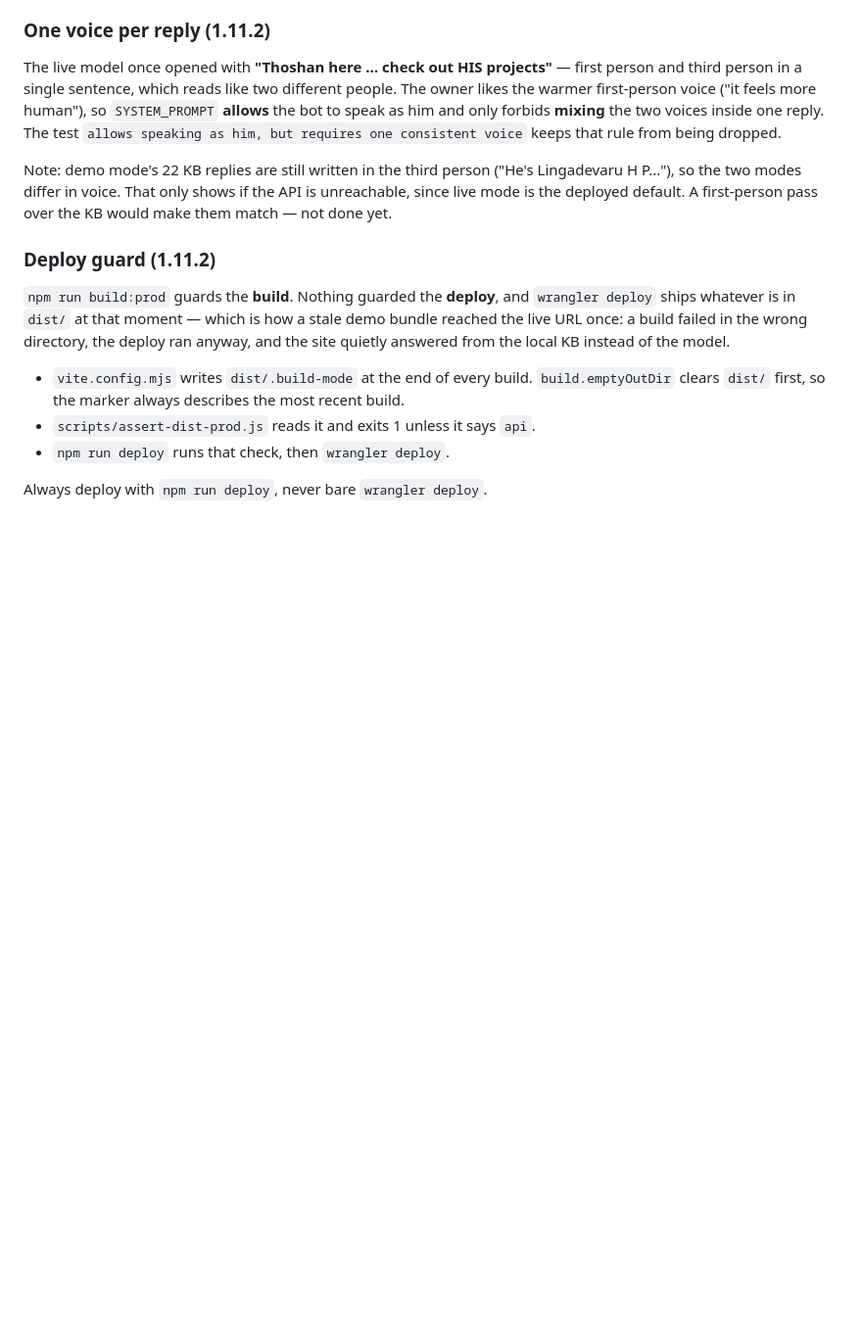
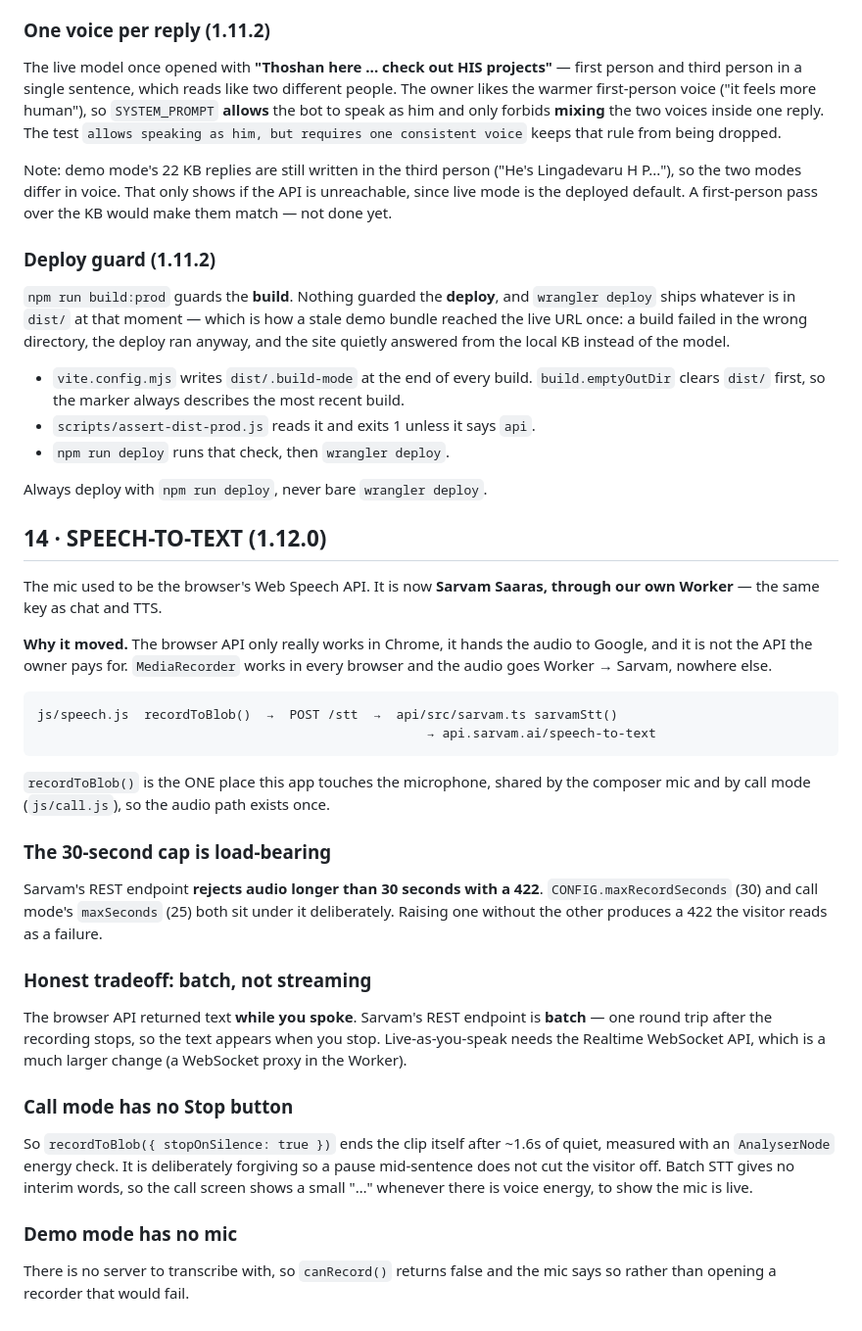
Before and after one commit to lingadevaru-hp/chatt-app, a Markdown page: docs/PRODUCTION.md, the part around the change. Shown at 98% size. GitHub-like rendering; blank space fills up the shorter version.

Commit message:
docs: section 14 — speech-to-text, the 30s cap and the batch tradeoff

````diff
--- a/docs/PRODUCTION.md
+++ b/docs/PRODUCTION.md
@@ -366,3 +366,47 @@ KB instead of the model.
 - `npm run deploy` runs that check, then `wrangler deploy`.
 
 Always deploy with `npm run deploy`, never bare `wrangler deploy`.
+
+## 14 · SPEECH-TO-TEXT (1.12.0)
+
+The mic used to be the browser's Web Speech API. It is now **Sarvam Saaras,
+through our own Worker** — the same key as chat and TTS.
+
+**Why it moved.** The browser API only really works in Chrome, it hands the
+audio to Google, and it is not the API the owner pays for. `MediaRecorder`
+works in every browser and the audio goes Worker → Sarvam, nowhere else.
+
+```
+js/speech.js  recordToBlob()  →  POST /stt  →  api/src/sarvam.ts sarvamStt()
+                                                   → api.sarvam.ai/speech-to-text
+```
+
+`recordToBlob()` is the ONE place this app touches the microphone, shared by
+the composer mic and by call mode (`js/call.js`), so the audio path exists once.
+
+### The 30-second cap is load-bearing
+
+Sarvam's REST endpoint **rejects audio longer than 30 seconds with a 422**.
+`CONFIG.maxRecordSeconds` (30) and call mode's `maxSeconds` (25) both sit
+under it deliberately. Raising one without the other produces a 422 the
+visitor reads as a failure.
+
+### Honest tradeoff: batch, not streaming
+
+The browser API returned text **while you spoke**. Sarvam's REST endpoint is
+**batch** — one round trip after the recording stops, so the text appears when
+you stop. Live-as-you-speak needs the Realtime WebSocket API, which is a much
+larger change (a WebSocket proxy in the Worker).
+
+### Call mode has no Stop button
+
+So `recordToBlob({ stopOnSilence: true })` ends the clip itself after ~1.6s of
+quiet, measured with an `AnalyserNode` energy check. It is deliberately
+forgiving so a pause mid-sentence does not cut the visitor off. Batch STT
+gives no interim words, so the call screen shows a small "…" whenever there is
+voice energy, to show the mic is live.
+
+### Demo mode has no mic
+
+There is no server to transcribe with, so `canRecord()` returns false and the
+mic says so rather than opening a recorder that would fail.
````
